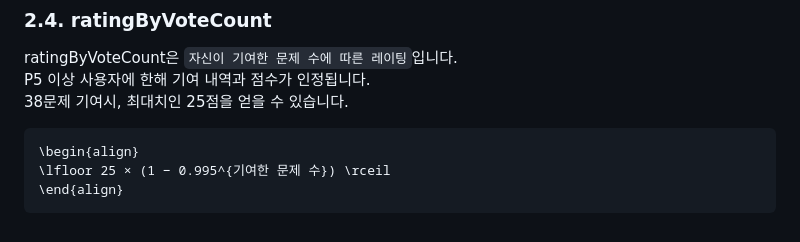
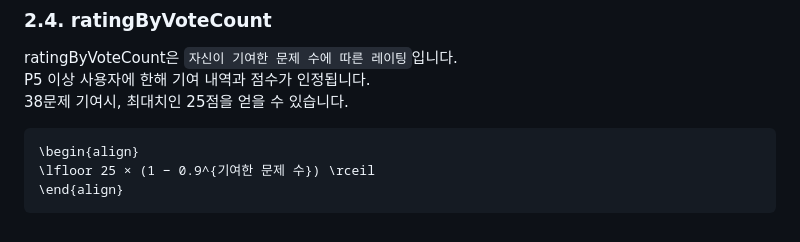
Before and after one commit to w8385/solved-ac_solution, a Markdown page: README.md, the part around the change. Drawn GitHub-style.

````diff
--- a/README.md
+++ b/README.md
@@ -157,6 +157,6 @@ P5 이상 사용자에 한해 기여 내역과 점수가 인정됩니다.
 
 ```math
 \begin{align}
-\lfloor 25 × (1 − 0.995^{기여한 문제 수}) \rceil
+\lfloor 25 × (1 − 0.9^{기여한 문제 수}) \rceil
 \end{align}
 ```
````
